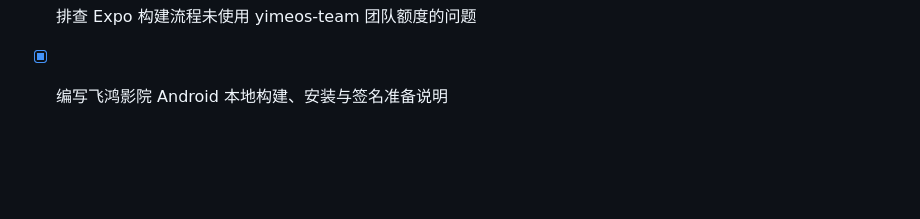
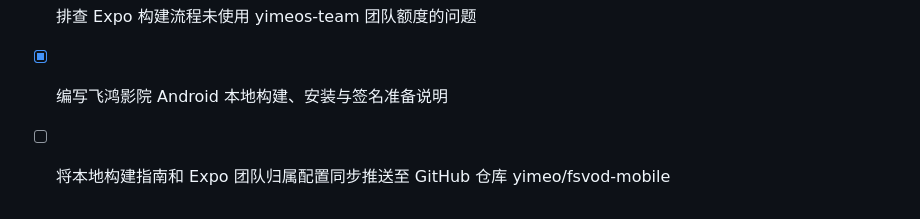
Before and after one commit to yimeo/fsvod-mobile, a Markdown page: todo.md, the part around the change. Rendered like a GitHub page; blank space fills up the shorter version.

Commit message:
docs: add local Android build guide and team owner

```diff
--- a/todo.md
+++ b/todo.md
@@ -173,3 +173,4 @@
 - [ ] 在管理界面使用 yimeos-team 生成 Android 测试包
 - [ ] 排查 Expo 构建流程未使用 yimeos-team 团队额度的问题
 - [x] 编写飞鸿影院 Android 本地构建、安装与签名准备说明
+- [ ] 将本地构建指南和 Expo 团队归属配置同步推送至 GitHub 仓库 yimeo/fsvod-mobile
```
